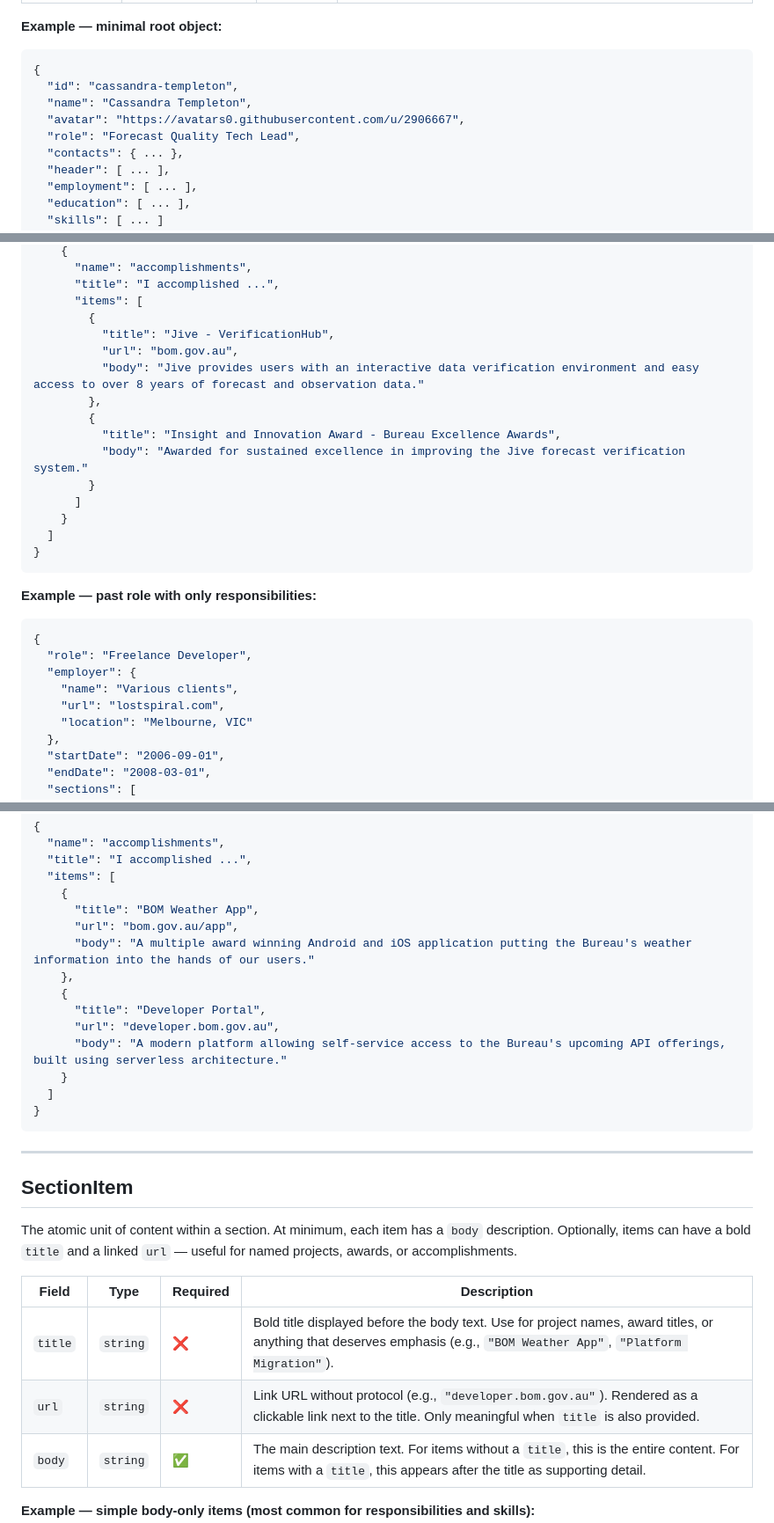
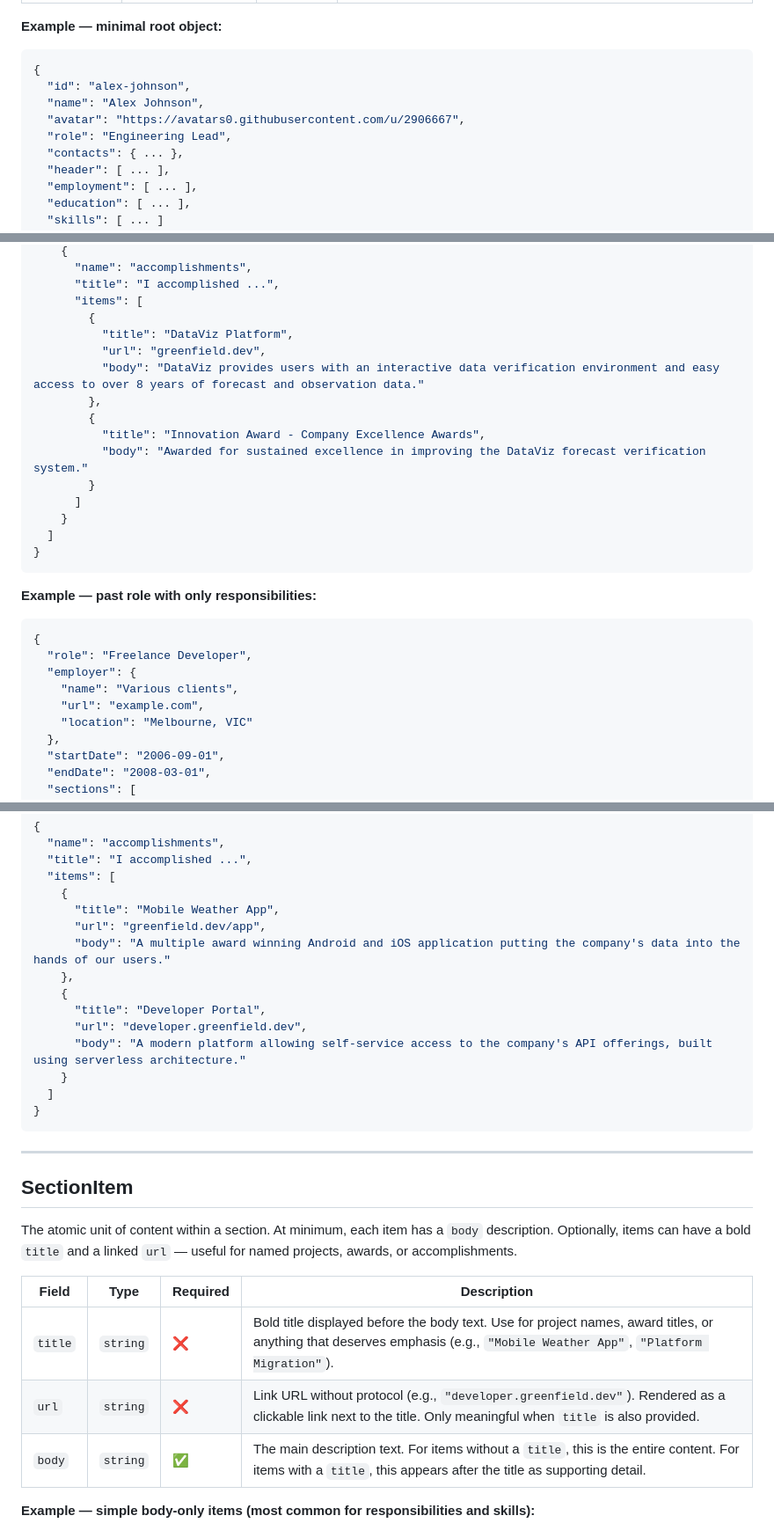
Before and after one commit to Shaid/vitae, a Markdown page: docs/resume-schema.md, 3 parts joined by grey strips. Shown at 88% size. Drawn GitHub-style.

````diff
--- a/docs/resume-schema.md
+++ b/docs/resume-schema.md
@@ -24,10 +24,10 @@ The top-level object represents a single person's complete resume.
 
 ```json
 {
-  "id": "cassandra-templeton",
-  "name": "Cassandra Templeton",
+  "id": "alex-johnson",
+  "name": "Alex Johnson",
   "avatar": "https://avatars0.githubusercontent.com/u/2906667",
-  "role": "Forecast Quality Tech Lead",
+  "role": "Engineering Lead",
   "contacts": { ... },
   "header": [ ... ],
   "employment": [ ... ],
@@ -137,13 +137,13 @@ Each entry represents a single role at a single employer. If you held multiple r
       "title": "I accomplished ...",
       "items": [
         {
-          "title": "Jive - VerificationHub",
-          "url": "bom.gov.au",
-          "body": "Jive provides users with an interactive data verification environment and easy access to over 8 years of forecast and observation data."
+          "title": "DataViz Platform",
+          "url": "greenfield.dev",
+          "body": "DataViz provides users with an interactive data verification environment and easy access to over 8 years of forecast and observation data."
         },
         {
-          "title": "Insight and Innovation Award - Bureau Excellence Awards",
-          "body": "Awarded for sustained excellence in improving the Jive forecast verification system."
+          "title": "Innovation Award - Company Excellence Awards",
+          "body": "Awarded for sustained excellence in improving the DataViz forecast verification system."
         }
       ]
     }
@@ -158,7 +158,7 @@ Each entry represents a single role at a single employer. If you held multiple r
   "role": "Freelance Developer",
   "employer": {
     "name": "Various clients",
-    "url": "lostspiral.com",
+    "url": "example.com",
     "location": "Melbourne, VIC"
   },
   "startDate": "2006-09-01",
@@ -348,14 +348,14 @@ You can have as many sections per employment/education entry as you need. Common
   "title": "I accomplished ...",
   "items": [
     {
-      "title": "BOM Weather App",
-      "url": "bom.gov.au/app",
-      "body": "A multiple award winning Android and iOS application putting the Bureau's weather information into the hands of our users."
+      "title": "Mobile Weather App",
+      "url": "greenfield.dev/app",
+      "body": "A multiple award winning Android and iOS application putting the company's data into the hands of our users."
     },
     {
       "title": "Developer Portal",
-      "url": "developer.bom.gov.au",
-      "body": "A modern platform allowing self-service access to the Bureau's upcoming API offerings, built using serverless architecture."
+      "url": "developer.greenfield.dev",
+      "body": "A modern platform allowing self-service access to the company's API offerings, built using serverless architecture."
     }
   ]
 }
@@ -369,8 +369,8 @@ The atomic unit of content within a section. At minimum, each item has a `body`
 
 | Field  | Type     | Required | Description                                                    |
 |--------|----------|----------|----------------------------------------------------------------|
-| `title`| `string` | ❌       | Bold title displayed before the body text. Use for project names, award titles, or anything that deserves emphasis (e.g., `"BOM Weather App"`, `"Platform Migration"`). |
-| `url`  | `string` | ❌       | Link URL without protocol (e.g., `"developer.bom.gov.au"`). Rendered as a clickable link next to the title. Only meaningful when `title` is also provided. |
+| `title`| `string` | ❌       | Bold title displayed before the body text. Use for project names, award titles, or anything that deserves emphasis (e.g., `"Mobile Weather App"`, `"Platform Migration"`). |
+| `url`  | `string` | ❌       | Link URL without protocol (e.g., `"developer.greenfield.dev"`). Rendered as a clickable link next to the title. Only meaningful when `title` is also provided. |
 | `body` | `string` | ✅       | The main description text. For items without a `title`, this is the entire content. For items with a `title`, this appears after the title as supporting detail. |
 
 **Example — simple body-only items (most common for responsibilities and skills):**
````
Also changed, not shown: other parts of docs/resume-schema.md (+50 -50 lines).
